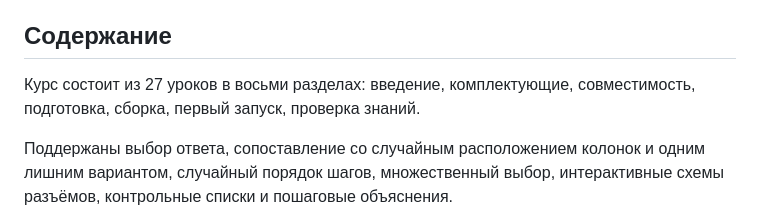
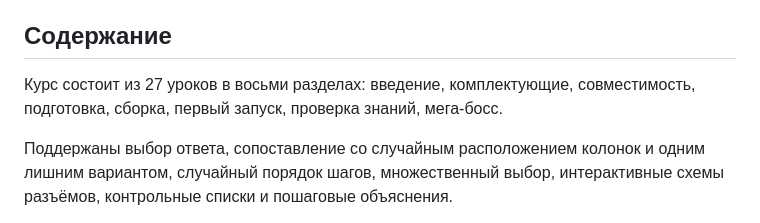
Before and after one commit to ENEIZEM/curs, a Markdown page: README.md, the part around the change. Drawn GitHub-style.

Commit message:
Update course plan and document build boss

```diff
--- a/README.md
+++ b/README.md
@@ -13,7 +13,7 @@
 - Внизу находятся кнопки «Назад» и «Далее». В двух контрольных точках переход заблокирован до выполнения явных проверок.
 
 ## Содержание
-Курс состоит из 27 уроков в восьми разделах: введение, комплектующие, совместимость, подготовка, сборка, первый запуск, проверка знаний.
+Курс состоит из 27 уроков в восьми разделах: введение, комплектующие, совместимость, подготовка, сборка, первый запуск, проверка знаний, мега-босс.
 
 Поддержаны выбор ответа, сопоставление со случайным расположением колонок и одним лишним вариантом, случайный порядок шагов, множественный выбор, интерактивные схемы разъёмов, контрольные списки и пошаговые объяснения.
 
```
